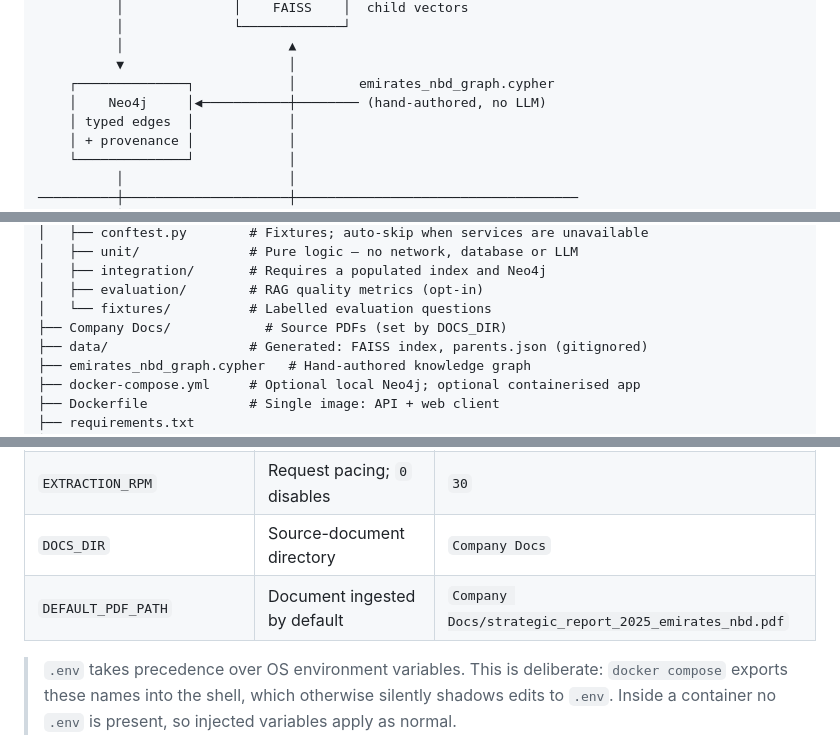
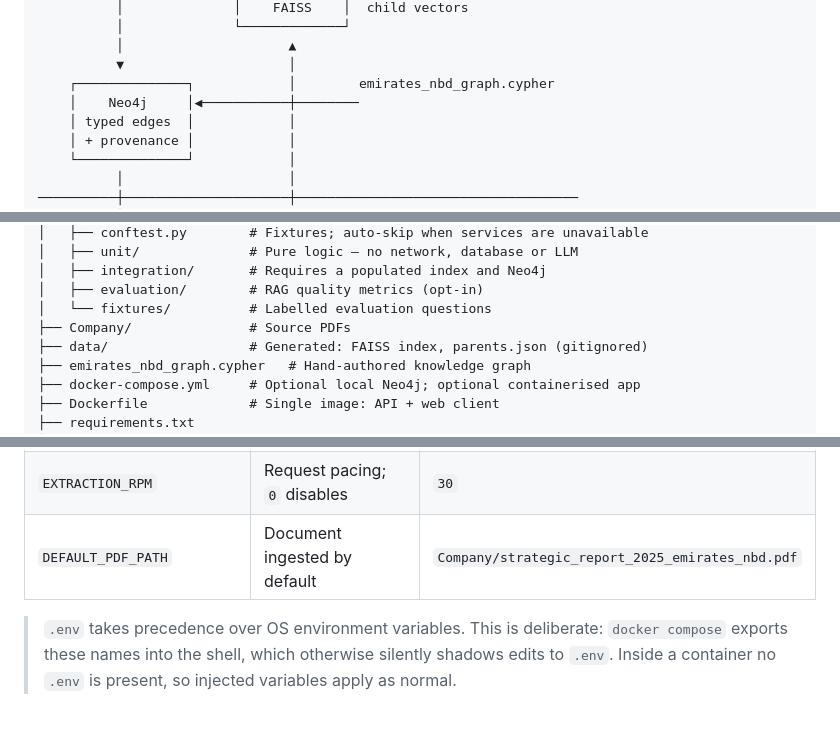
Before and after one commit to lloyd25007/xpin-task, a Markdown page: README.md, 3 parts joined by grey strips. Drawn GitHub-style; blank space fills up the shorter version.

Commit message:
version1

```diff
--- a/README.md
+++ b/README.md
@@ -37,7 +37,7 @@ A retrieval-augmented chatbot over a bank's strategic report that answers from *
           │                     ▲
           ▼                     │
     ┌──────────────┐            │        emirates_nbd_graph.cypher
-    │    Neo4j     │◀───────────┼──────── (hand-authored, no LLM)
+    │    Neo4j     │◀───────────┼────────
     │ typed edges  │            │
     │ + provenance │            │
     └──────────────┘            │
@@ -154,7 +154,7 @@ An API key for **at least one** of: Requesty, OpenRouter, or OpenAI. Embeddings
 │   ├── integration/       # Requires a populated index and Neo4j
 │   ├── evaluation/        # RAG quality metrics (opt-in)
 │   └── fixtures/          # Labelled evaluation questions
-├── Company Docs/            # Source PDFs (set by DOCS_DIR)
+├── Company/               # Source PDFs
 ├── data/                  # Generated: FAISS index, parents.json (gitignored)
 ├── emirates_nbd_graph.cypher   # Hand-authored knowledge graph
 ├── docker-compose.yml     # Optional local Neo4j; optional containerised app
@@ -275,8 +275,7 @@ docker compose --profile app up -d --build
 | `RRF_VECTOR_WEIGHT` / `RRF_GRAPH_WEIGHT` | Retriever influence | `1.0` / `0.8` |
 | `EXTRACTION_WORKERS` | Concurrent extraction calls | `8` |
 | `EXTRACTION_RPM` | Request pacing; `0` disables | `30` |
-| `DOCS_DIR` | Source-document directory | `Company Docs` |
-| `DEFAULT_PDF_PATH` | Document ingested by default | `Company Docs/strategic_report_2025_emirates_nbd.pdf` |
+| `DEFAULT_PDF_PATH` | Document ingested by default | `Company/strategic_report_2025_emirates_nbd.pdf` |
 
 > `.env` takes precedence over OS environment variables. This is deliberate: `docker compose` exports these names into the shell, which otherwise silently shadows edits to `.env`. Inside a container no `.env` is present, so injected variables apply as normal.
 
```
Also changed, not shown: other parts of README.md (+1 -1 lines).
